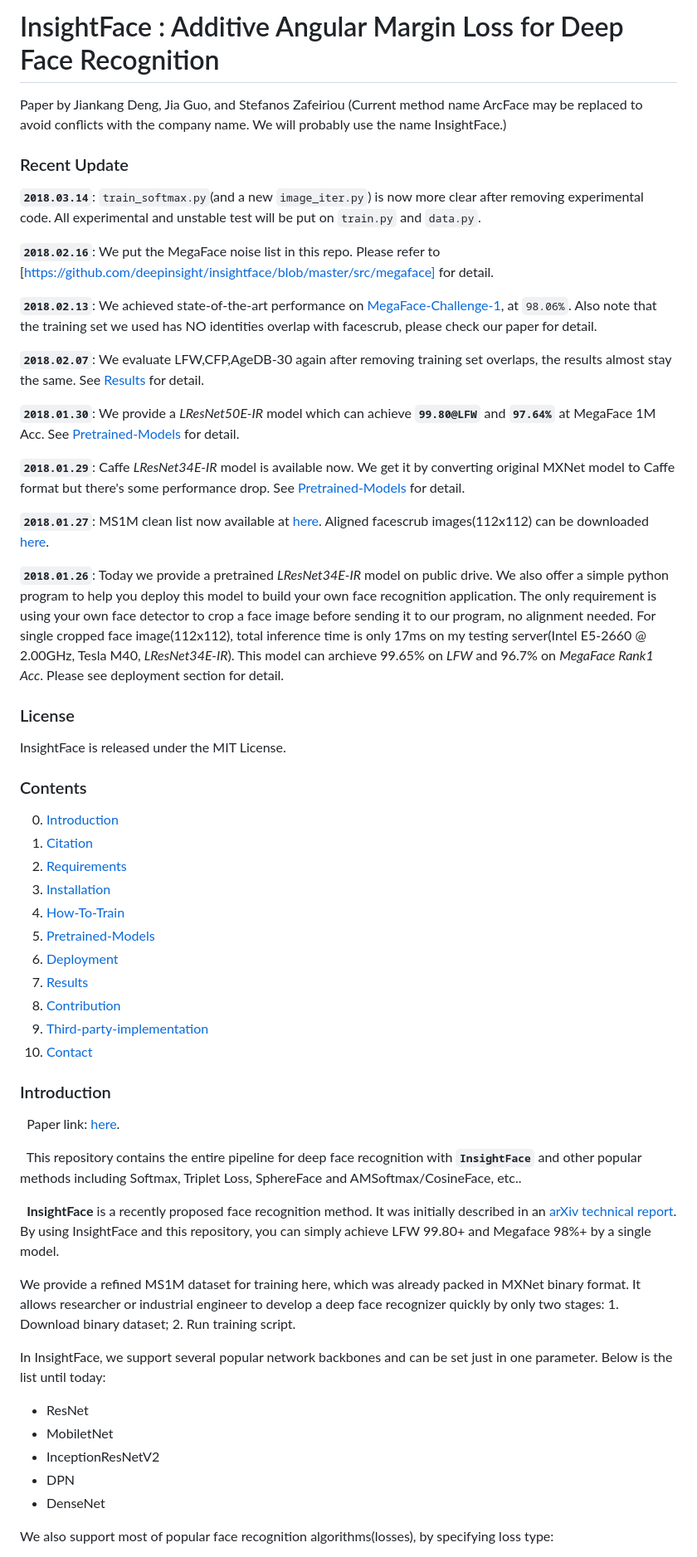
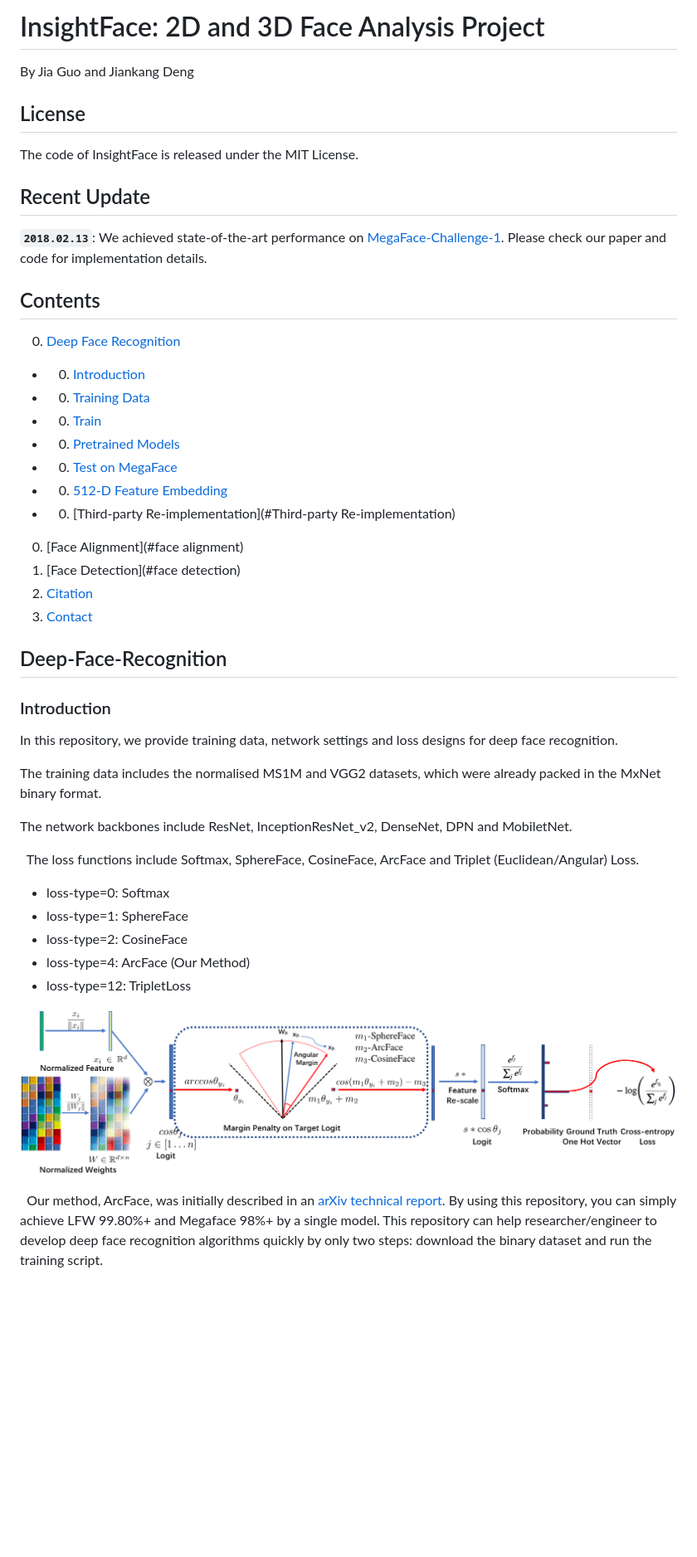
Before and after one commit to deepinsight/insightface, a Markdown page: README.md, the part around the change printed below. Shown: that part at 83% size. GitHub-like rendering; pictures changed too: resources/insightface.png (added); blank space fills up the shorter version.

```diff
--- a/README.md
+++ b/README.md
@@ -1,61 +1,49 @@
 
-# InsightFace :  Additive Angular Margin Loss for Deep Face Recognition
+# InsightFace: 2D and 3D Face Analysis Project
 
-  Paper by Jiankang Deng, Jia Guo, and Stefanos Zafeiriou (Current method name ArcFace may be replaced to avoid conflicts with the company name. We will probably use the name InsightFace.)
+By Jia Guo and Jiankang Deng
 
-### Recent Update
+## License
 
-  **`2018.03.14`**: `train_softmax.py`(and a new `image_iter.py`) is now more clear after removing experimental code. All experimental and unstable test will be put on `train.py` and `data.py`.
+The code of InsightFace is released under the MIT License.
 
-  **`2018.02.16`**: We put the MegaFace noise list in this repo. Please refer to [https://github.com/deepinsight/insightface/blob/master/src/megaface] for detail.
+## Recent Update
 
-  **`2018.02.13`**: We achieved state-of-the-art performance on [MegaFace-Challenge-1](http://megaface.cs.washington.edu/results/facescrub.html), at `98.06%`. Also note that the training set we used has NO identities overlap with facescrub, please check our paper for detail.
+  **`2018.02.13`**: We achieved state-of-the-art performance on [MegaFace-Challenge-1](http://megaface.cs.washington.edu/results/facescrub.html). Please check our paper and code for implementation details.
 
-  **`2018.02.07`**: We evaluate LFW,CFP,AgeDB-30 again after removing training set overlaps, the results almost stay the same. See [Results](#results) for detail.
+## Contents
+  0. [Deep Face Recognition](#deep-face-recognition)
+  - 0. [Introduction](#introduction)
+  - 0. [Training Data](#training-Data)
+  - 0. [Train](#train)
+  - 0. [Pretrained Models](#pretrained-models)
+  - 0. [Test on MegaFace](#test-on-megaface)
+  - 0. [512-D Feature Embedding](#512-d-feature-embedding)
+  - 0. [Third-party Re-implementation](#Third-party Re-implementation)
+  0. [Face Alignment](#face alignment)
+  0. [Face Detection](#face detection)
+  0. [Citation](#citation)
+  0. [Contact](#contact)
 
-  **`2018.01.30`**: We provide a *LResNet50E-IR* model which can achieve **`99.80@LFW`** and **`97.64%`** at MegaFace 1M Acc. See [Pretrained-Models](#pretrained-models) for detail.
-
-  **`2018.01.29`**: Caffe *LResNet34E-IR* model is available now. We get it by converting original MXNet model to Caffe format but there's some performance drop. See [Pretrained-Models](#pretrained-models) for detail.
-
-  **`2018.01.27`**: MS1M clean list now available at [here](https://pan.baidu.com/s/1eTn6O62).  Aligned facescrub images(112x112) can be downloaded [here](https://pan.baidu.com/s/1ghcpIH9).
-
-  **`2018.01.26`**: Today we provide a pretrained *LResNet34E-IR* model on public drive. We also offer a simple python program to help you deploy this model to build your own face recognition application. The only requirement is using your own face detector to crop a face image before sending it to our program, no alignment needed. For single cropped face image(112x112), total inference time is only 17ms on my testing server(Intel E5-2660 @ 2.00GHz, Tesla M40, *LResNet34E-IR*). This model can archieve 99.65% on *LFW* and 96.7% on *MegaFace Rank1 Acc*. Please see deployment section for detail.
-
-### License
-
-   InsightFace is released under the MIT License.
-
-### Contents
-0. [Introduction](#introduction)
-0. [Citation](#citation)
-0. [Requirements](#requirements)
-0. [Installation](#installation)
-0. [How-To-Train](#how-to-train)
-0. [Pretrained-Models](#pretrained-models)
-0. [Deployment](#deployment)
-0. [Results](#results)
-0. [Contribution](#contribution)
-0. [Third-party-implementation](#Third-party-implementation)
-0. [Contact](#contact)
-
+## Deep-Face-Recognition
 
 ### Introduction
 
-   Paper link: [here](https://arxiv.org/abs/1801.07698).
+   In this repository, we provide training data, network settings and loss designs for deep face recognition.
 
-   This repository contains the entire pipeline for deep face recognition with **`InsightFace`** and other popular methods including Softmax, Triplet Loss, SphereFace and AMSoftmax/CosineFace, etc..
+   The training data includes the normalised MS1M and VGG2 datasets, which were already packed in the MxNet binary format.
 
-   **InsightFace** is a recently proposed face recognition method. It was initially described in an [arXiv technical report](https://arxiv.org/abs/1801.07698). By using InsightFace and this repository, you can simply achieve LFW 99.80+ and Megaface 98%+ by a single model.
+   The network backbones include ResNet, InceptionResNet_v2, DenseNet, DPN and MobiletNet.
 
-   We provide a refined MS1M dataset for training here, which was already packed in MXNet binary format. It allows researcher or industrial engineer to develop a deep face recognizer quickly by only two stages: 1. Download binary dataset; 2. Run training script.
+   The loss functions include Softmax, SphereFace, CosineFace, ArcFace and Triplet (Euclidean/Angular) Loss.
 
-   In InsightFace, we support several popular network backbones and can be set just in one parameter. Below is the list until today:
+   * loss-type=0:  Softmax
+   * loss-type=1:  SphereFace
+   * loss-type=2:  CosineFace
+   * loss-type=4:  ArcFace (Our Method)
+   * loss-type=12: TripletLoss
 
-* ResNet
-* MobiletNet
-* InceptionResNetV2
-* DPN
-* DenseNet
+  ![margin penalty for target logit](https://github.com/deepinsight/insightface/raw/master/resources/insightface.png)
 
- We also support most of popular face recognition algorithms(losses), by specifying loss type:
+   Our method, ArcFace, was initially described in an [arXiv technical report](https://arxiv.org/abs/1801.07698). By using this repository, you can simply achieve LFW 99.80%+ and Megaface 98%+ by a single model. This repository can help researcher/engineer to develop deep face recognition algorithms quickly by only two steps: download the binary dataset and run the training script.
 
```
Also changed, not shown: other parts of README.md (+139 -167 lines).
